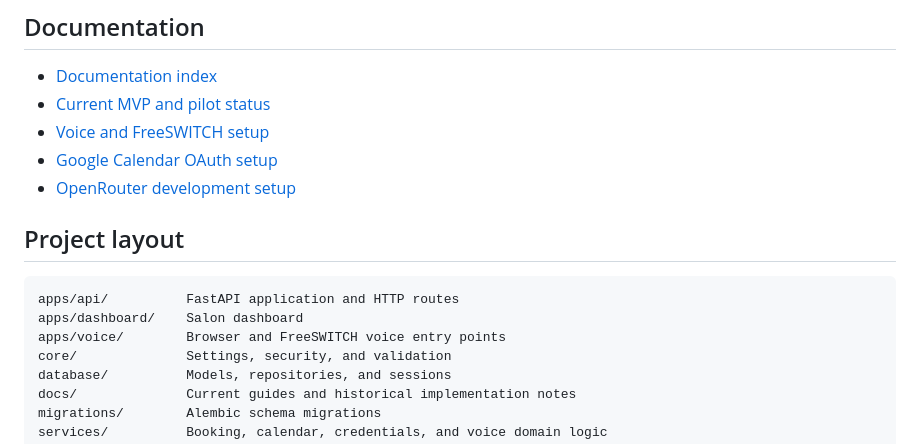
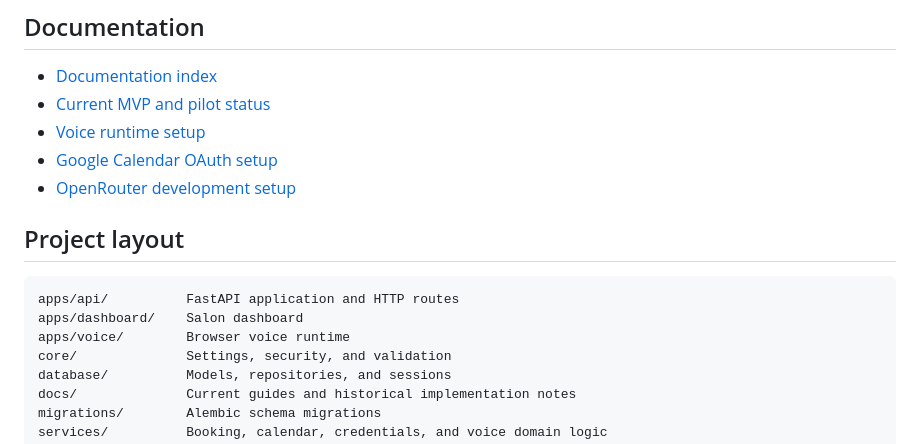
Before and after one commit to Karl-Prism-Link/Prismlink-MVP, a Markdown page: README.md, the part around one of its changes. GitHub-like rendering.

````diff
--- a/README.md
+++ b/README.md
@@ -112,7 +91,7 @@ call coordination boundary but is not yet the authoritative session coordinator.
 
 - [Documentation index](docs/README.md)
 - [Current MVP and pilot status](docs/MVP_STATUS.md)
-- [Voice and FreeSWITCH setup](docs/VOICE_SETUP.md)
+- [Voice runtime setup](docs/VOICE_SETUP.md)
 - [Google Calendar OAuth setup](docs/GOOGLE_OAUTH_SETUP.md)
 - [OpenRouter development setup](docs/OPENROUTER_SETUP.md)
 
@@ -121,7 +100,7 @@ call coordination boundary but is not yet the authoritative session coordinator.
 ```text
 apps/api/          FastAPI application and HTTP routes
 apps/dashboard/    Salon dashboard
-apps/voice/        Browser and FreeSWITCH voice entry points
+apps/voice/        Browser voice runtime
 core/              Settings, security, and validation
 database/          Models, repositories, and sessions
 docs/              Current guides and historical implementation notes
````
Also changed, not shown: other parts of README.md (+11 -32 lines).
